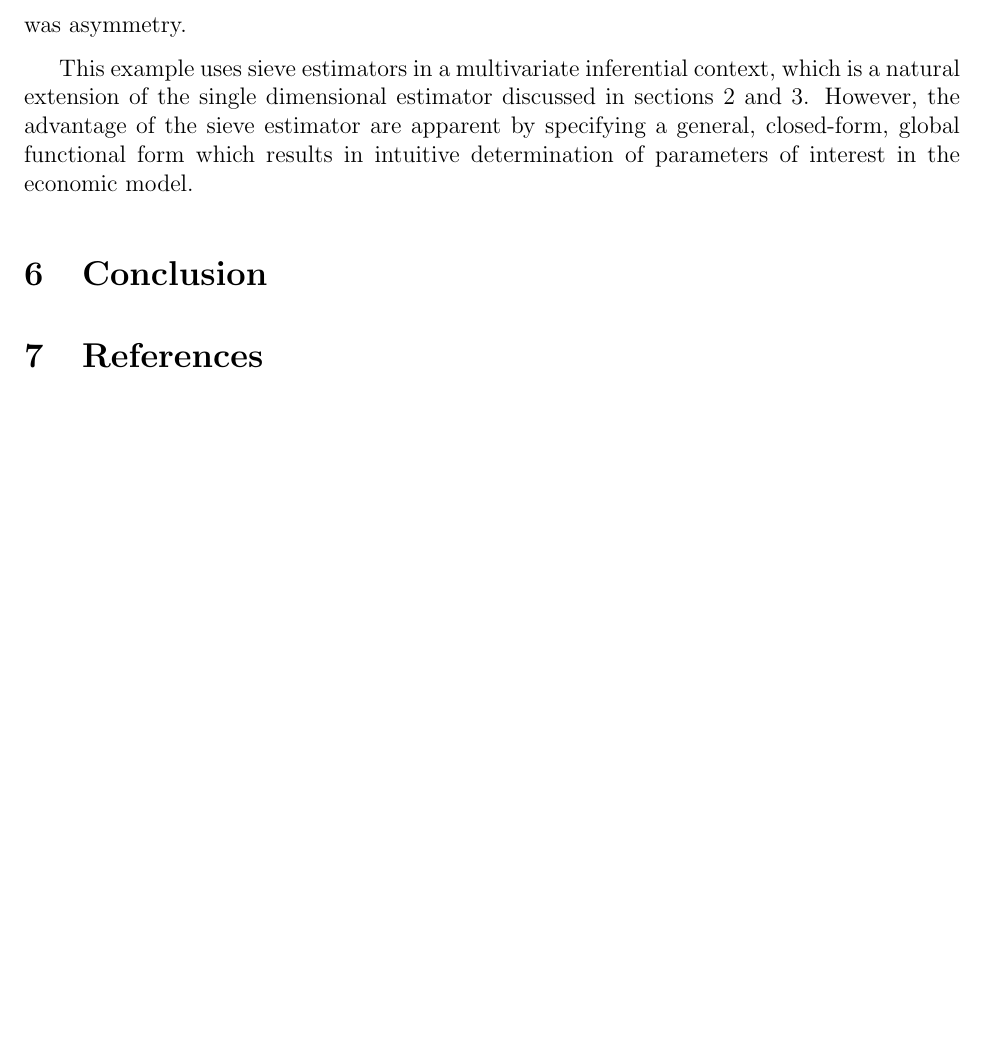
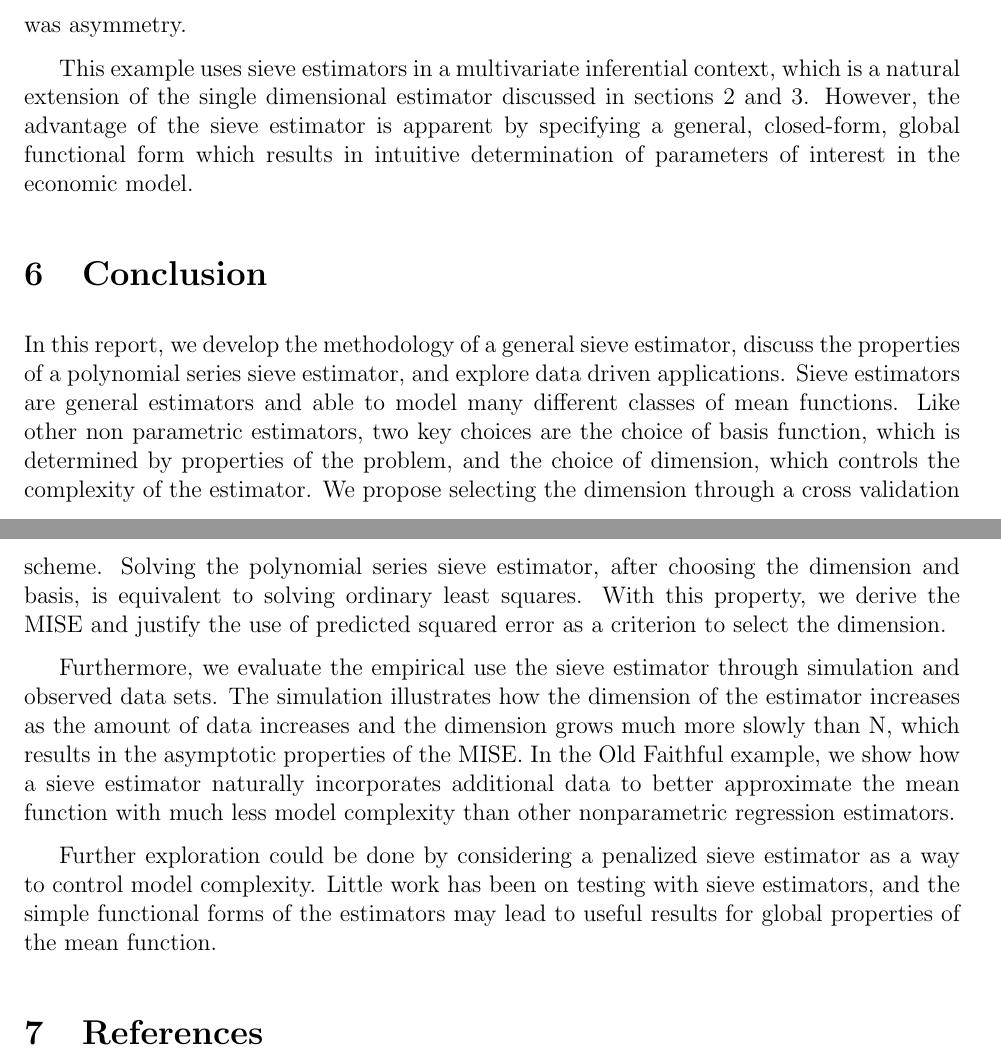
Before and after one commit to matthewrw/Sieves_Project, a LaTeX paper (tex_files/report.tex): part of page 9 of 10 before the commit and two parts of pages 9 and 10 of 10 after it, the two joined at a grey line, cut so that both start at the same text, the shorter picture padded with empty space. Compiled offline with pdfLaTeX.

Commit message:
Conclusion Draft

```diff
--- a/tex_files/report.tex
+++ b/tex_files/report.tex
@@ -166,10 +166,17 @@ De Sa and Portugal apply sieve estimators to model a loss function of inflation
 
 In the sieve estimator, the cross term between inflation and the output gap is near zero, so the problem is separable into the inflation and output gap components. Based on the sieve estimator the Federal Reserve was more concerned about inflation than the output gap, which confirmed other studies. Furthermore, the sieve estimator does have non-zero third derivative with respect to inflation, and so it is concluded that the Federal Reserve was more concerned about high inflation than deflation from 1960-2011. However, when less data by considering only 1982-2011, then there was not significance to conclude that there was asymmetry.
 
-This example uses sieve estimators in a multivariate inferential context, which is a natural extension of the single dimensional estimator discussed in sections 2 and 3. However, the advantage of the sieve estimator are apparent by specifying a general, closed-form, global functional form which results in intuitive determination of parameters of interest in the economic model.
+This example uses sieve estimators in a multivariate inferential context, which is a natural extension of the single dimensional estimator discussed in sections 2 and 3. However, the advantage of the sieve estimator is apparent by specifying a general, closed-form, global functional form which results in intuitive determination of parameters of interest in the economic model.
 
 
 \section{Conclusion}
+
+In this report, we develop the methodology of a general sieve estimator, discuss the properties of a polynomial series sieve estimator, and explore data driven applications. Sieve estimators are general estimators and able to model many different classes of mean functions. Like other non parametric estimators, two key  choices are the choice of basis function, which is determined by properties of the problem, and the choice of dimension, which controls the complexity of the estimator.  We propose selecting the dimension through a cross validation scheme. Solving the polynomial series sieve estimator, after choosing the dimension and basis, is equivalent to solving ordinary least squares. With this property, we derive the MISE and justify the use of predicted squared error as a criterion to select the dimension.
+
+Furthermore, we evaluate the empirical use the sieve estimator through simulation and observed data sets. The simulation illustrates how the dimension of the estimator increases as the amount of data increases and the dimension grows much more slowly than N, which results in the asymptotic properties of the  MISE.  In the Old Faithful example, we show how a sieve estimator naturally incorporates additional data to better approximate the mean function with much less model complexity than other nonparametric regression estimators.
+
+Further exploration could be done by considering a penalized sieve estimator as a way to control model complexity. Little work has been on testing with sieve estimators, and the simple functional forms of the estimators may lead to useful results for global properties of the mean function.
+
 
 \section{References}
 \nocite{*}
```
Also changed, not shown: tex_files/report.pdf.
